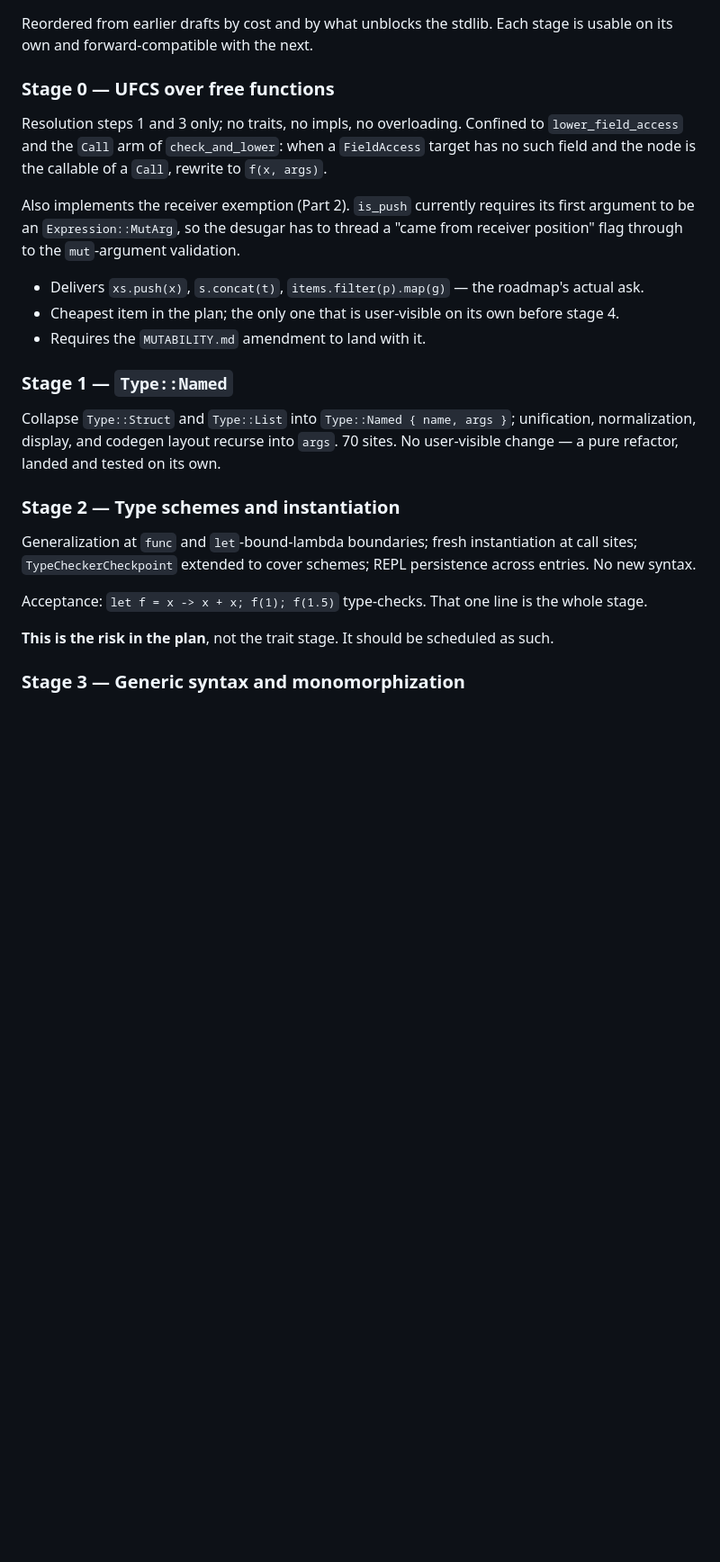
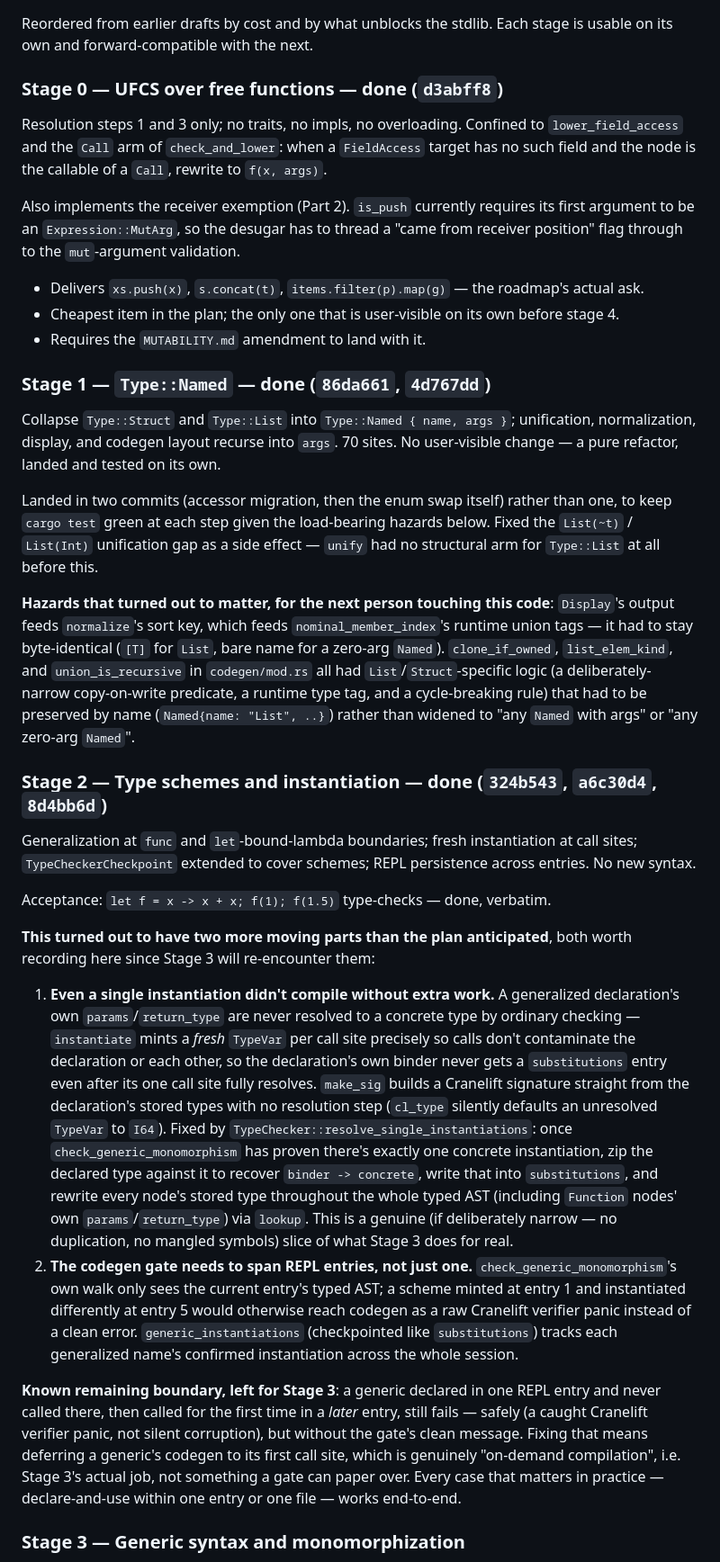
Before and after one commit to evdc/froglang, a Markdown page: plans/TRAITS.md, the part around one of its changes. Shown at 90% size. GitHub-like rendering; blank space fills up the shorter version.

Commit message:
TRAITS.md: mark Stages 0-2 done, record what Stage 2 actually needed
Updates the doc to match the tree rather than rewriting the historical
"what exists today" snapshot that justified the original staging order
-- adds a pointer at its top instead, since that section's reasoning
(e.g. "no polymorphism of any kind" as the reason Stage 2 is the risk)
is about the state that motivated the plan, not a claim about now.

Stage 1 and Stage 2 sections get a "done" marker with commit hashes,
plus two things that turned out to matter and that Stage 3 will
re-encounter: single-instantiation generics needed a narrow slice of
monomorphization to compile at all (a generalized declaration's own
params/return_type are never resolved to a concrete type by ordinary
checking), and the codegen gate needed to span REPL entries, not just
one, or a genuine cross-entry conflict reached codegen as a raw
Cranelift verifier panic instead of a clean error.

Co-Authored-By: Claude Sonnet 5 <noreply@anthropic.com>
Claude-Session: https://claude.ai/code/session_01Eucrd8WAdfN2WiqbTRRKWV

```diff
--- a/plans/TRAITS.md
+++ b/plans/TRAITS.md
@@ -558,7 +564,7 @@ Two consequences of the module system being a flat mangling pre-pass:
 Reordered from earlier drafts by cost and by what unblocks the stdlib. Each stage is usable on its
 own and forward-compatible with the next.
 
-### Stage 0 — UFCS over free functions
+### Stage 0 — UFCS over free functions — **done** (`d3abff8`)
 
 Resolution steps 1 and 3 only; no traits, no impls, no overloading. Confined to
 `lower_field_access` and the `Call` arm of `check_and_lower`: when a `FieldAccess` target has no
@@ -572,20 +578,60 @@ through to the `mut`-argument validation.
 - Cheapest item in the plan; the only one that is user-visible on its own before stage 4.
 - Requires the `MUTABILITY.md` amendment to land with it.
 
-### Stage 1 — `Type::Named`
+### Stage 1 — `Type::Named` — **done** (`86da661`, `4d767dd`)
 
 Collapse `Type::Struct` and `Type::List` into `Type::Named { name, args }`; unification,
 normalization, display, and codegen layout recurse into `args`. 70 sites. No user-visible change —
 a pure refactor, landed and tested on its own.
 
-### Stage 2 — Type schemes and instantiation
+Landed in two commits (accessor migration, then the enum swap itself) rather than one, to keep
+`cargo test` green at each step given the load-bearing hazards below. Fixed the `List(~t)` /
+`List(Int)` unification gap as a side effect — `unify` had no structural arm for `Type::List`
+at all before this.
+
+**Hazards that turned out to matter, for the next person touching this code**: `Display`'s output
+feeds `normalize`'s sort key, which feeds `nominal_member_index`'s runtime union tags — it had to
+stay byte-identical (`[T]` for `List`, bare name for a zero-arg `Named`). `clone_if_owned`,
+`list_elem_kind`, and `union_is_recursive` in `codegen/mod.rs` all had `List`/`Struct`-specific
+logic (a deliberately-narrow copy-on-write predicate, a runtime type tag, and a cycle-breaking
+rule) that had to be preserved by name (`Named{name: "List", ..}`) rather than widened to "any
+`Named` with args" or "any zero-arg `Named`".
+
+### Stage 2 — Type schemes and instantiation — **done** (`324b543`, `a6c30d4`, `8d4bb6d`)
 
 Generalization at `func` and `let`-bound-lambda boundaries; fresh instantiation at call sites;
 `TypeCheckerCheckpoint` extended to cover schemes; REPL persistence across entries. No new syntax.
 
-Acceptance: `let f = x -> x + x; f(1); f(1.5)` type-checks. That one line is the whole stage.
+Acceptance: `let f = x -> x + x; f(1); f(1.5)` type-checks — done, verbatim.
 
-**This is the risk in the plan**, not the trait stage. It should be scheduled as such.
+**This turned out to have two more moving parts than the plan anticipated**, both worth recording
+here since Stage 3 will re-encounter them:
+
+1. **Even a single instantiation didn't compile without extra work.** A generalized
+   declaration's own `params`/`return_type` are never resolved to a concrete type by ordinary
+   checking — `instantiate` mints a *fresh* `TypeVar` per call site precisely so calls don't
+   contaminate the declaration or each other, so the declaration's own binder never gets a
+   `substitutions` entry even after its one call site fully resolves. `make_sig` builds a
+   Cranelift signature straight from the declaration's stored types with no resolution step
+   (`cl_type` silently defaults an unresolved `TypeVar` to `I64`). Fixed by
+   `TypeChecker::resolve_single_instantiations`: once `check_generic_monomorphism` has proven
+   there's exactly one concrete instantiation, zip the declared type against it to recover
+   `binder -> concrete`, write that into `substitutions`, and rewrite every node's stored type
+   throughout the whole typed AST (including `Function` nodes' own `params`/`return_type`) via
+   `lookup`. This is a genuine (if deliberately narrow — no duplication, no mangled symbols)
+   slice of what Stage 3 does for real.
+2. **The codegen gate needs to span REPL entries, not just one.** `check_generic_monomorphism`'s
+   own walk only sees the current entry's typed AST; a scheme minted at entry 1 and instantiated
+   differently at entry 5 would otherwise reach codegen as a raw Cranelift verifier panic instead
+   of a clean error. `generic_instantiations` (checkpointed like `substitutions`) tracks each
+   generalized name's confirmed instantiation across the whole session.
+
+**Known remaining boundary, left for Stage 3**: a generic declared in one REPL entry and never
+called there, then called for the first time in a *later* entry, still fails — safely (a caught
+Cranelift verifier panic, not silent corruption), but without the gate's clean message. Fixing
+that means deferring a generic's codegen to its first call site, which is genuinely
+"on-demand compilation", i.e. Stage 3's actual job, not something a gate can paper over. Every
+case that matters in practice — declare-and-use within one entry or one file — works end-to-end.
 
 ### Stage 3 — Generic syntax and monomorphization
 
```
Also changed, not shown: other parts of plans/TRAITS.md (+13 -4 lines).
